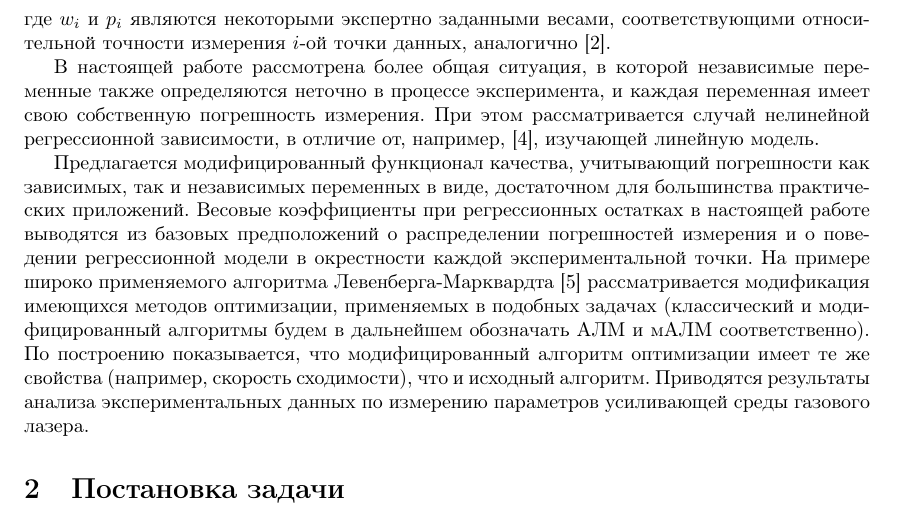
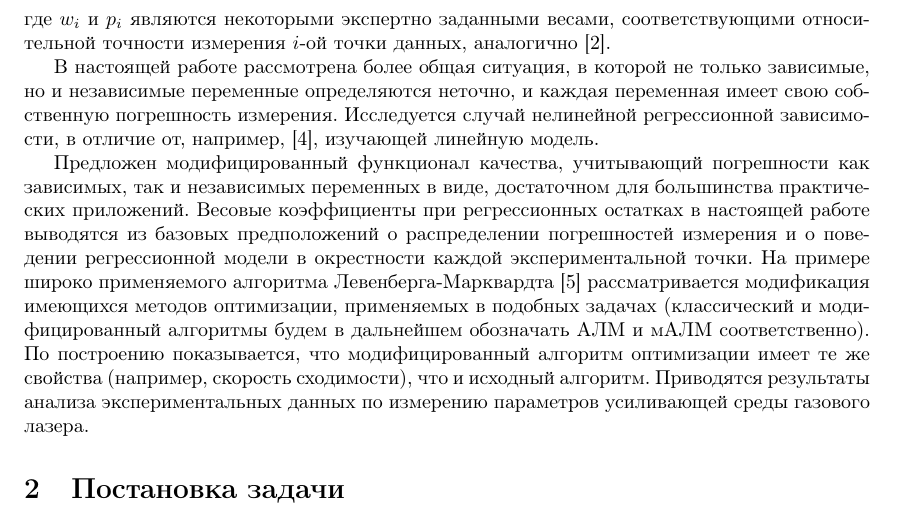
Before and after one commit to 0xd34df00d/RefractOptics, a LaTeX paper (doc/Rudoy2014LevMar.tex): part of page 2 of 11, cut so that both start at the same text. Compiled offline with pdfLaTeX.

Commit message:
[2014LevMar] More intro text style fixes.

```diff
--- a/doc/Rudoy2014LevMar.tex
+++ b/doc/Rudoy2014LevMar.tex
@@ -116,13 +116,13 @@ $\frac{\sigma_{\lambda_i}}{\lambda_i} \approx \text{const}$, и, следова
 где $w_i$ и $p_i$ являются некоторыми экспертно заданными весами, соответствующими
 относительной точности измерения $i$-ой точки данных, аналогично \cite{jukic2013nonlinear}.
 
-В настоящей работе рассмотрена более общая ситуация, в которой независимые
-переменные также определяются неточно в процессе эксперимента, и каждая переменная
-имеет свою собственную погрешность измерения. При этом рассматривается случай
+В настоящей работе рассмотрена более общая ситуация, в которой не только зависимые,
+но и независимые переменные определяются неточно, и каждая переменная
+имеет свою собственную погрешность измерения. Исследуется случай
 нелинейной регрессионной зависимости, в отличие от, например,
 \cite{kiryati2000heteroscedastic}, изучающей линейную модель.
 
-Предлагается модифицированный функционал качества, учитывающий погрешности как
+Предложен модифицированный функционал качества, учитывающий погрешности как
 зависимых, так и независимых переменных в виде, достаточном для большинства
 практических приложений. Весовые коэффициенты при регрессионных остатках
 в настоящей работе выводятся из базовых предположений о распределении
```
